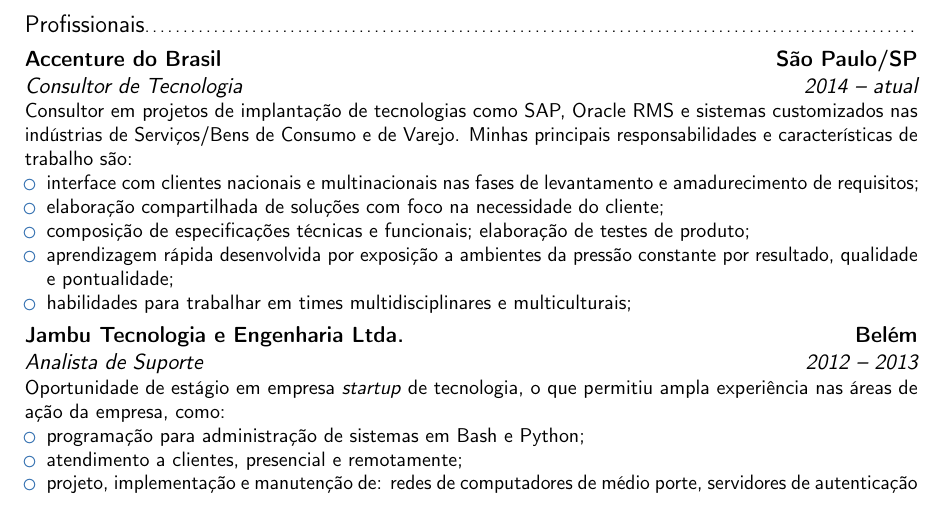
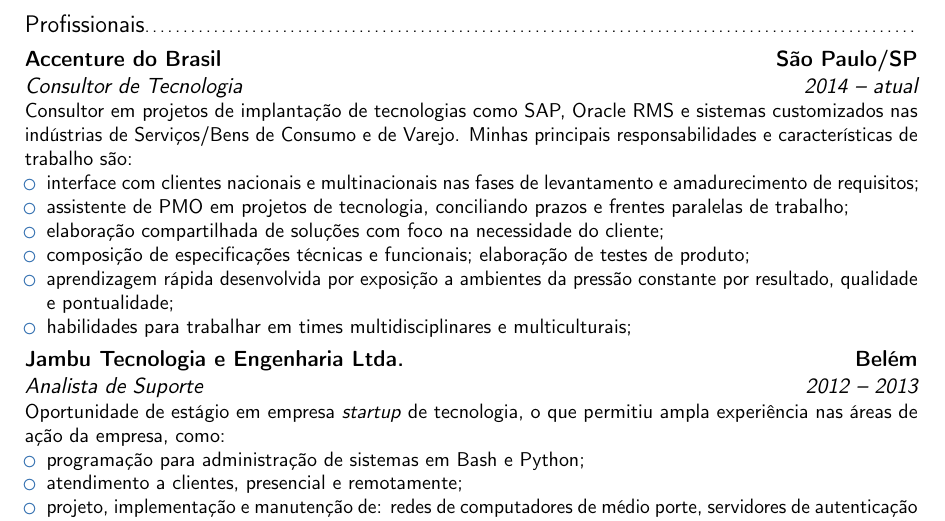
Before and after one commit to angioletti/cv, a LaTeX CV (portuguese.tex): part of page 1 of 2, cut so that both start at the same text. Compiled offline with pdfLaTeX.

Commit message:
adicionada linha de PMO
experiencias accenture incluem experiencias de PMO

```diff
--- a/portuguese.tex
+++ b/portuguese.tex
@@ -63,6 +63,7 @@
 		\cventry{2014 -- atual}{Consultor de Tecnologia}{Accenture do Brasil}{São Paulo/SP}{}{Consultor em projetos de implantação de tecnologias como SAP, Oracle RMS e sistemas customizados nas indústrias de Serviços/Bens de Consumo e de Varejo. Minhas principais responsabilidades e características de trabalho são:%
 			\begin{itemize}
 				\item interface com clientes nacionais e multinacionais nas fases de levantamento e amadurecimento de requisitos;
+                \item assistente de PMO em projetos de tecnologia, conciliando prazos e frentes paralelas de trabalho;
 				\item elaboração compartilhada de soluções com foco na necessidade do cliente;
 				\item composição de especificações técnicas e funcionais; elaboração de testes de produto;
 				\item aprendizagem rápida desenvolvida por exposição a ambientes da pressão constante por resultado, qualidade e pontualidade;
```
